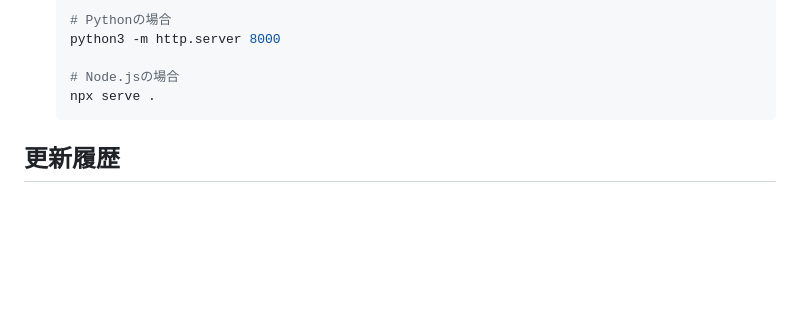
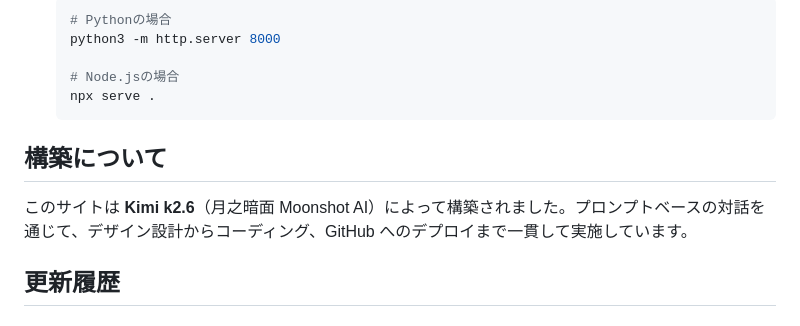
Before and after one commit to katzkawai/kklab-kimi-unagi-site, a Markdown page: README.md, the part around the change. GitHub-like rendering; blank space fills up the shorter version.

Commit message:
docs: README.mdにKimi k2.6による構築を明記

````diff
--- a/README.md
+++ b/README.md
@@ -60,6 +60,10 @@
    npx serve .
    ```
 
+## 構築について
+
+このサイトは **Kimi k2.6**（月之暗面 Moonshot AI）によって構築されました。プロンプトベースの対話を通じて、デザイン設計からコーディング、GitHub へのデプロイまで一貫して実施しています。
+
 ## 更新履歴
 
 ### 2026-06-05
````
